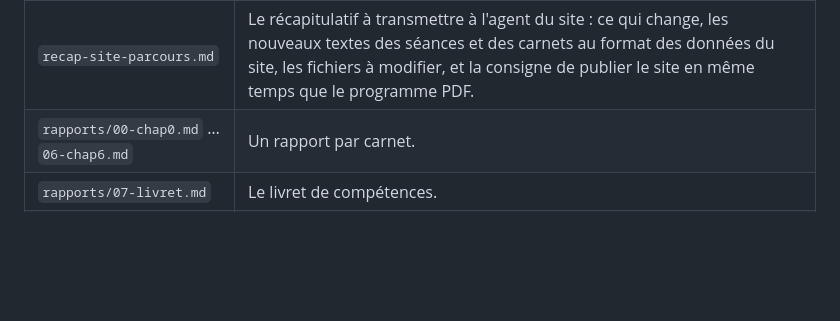
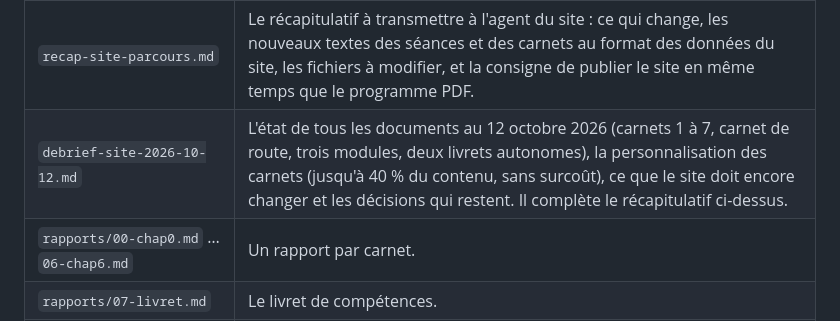
Before and after one commit to Nick18201/workbook-mdm, a Markdown page: audit-carnets-2026-10/README.md, the part around the change. Rendered like a GitHub page; blank space fills up the shorter version.

```diff
--- a/audit-carnets-2026-10/README.md
+++ b/audit-carnets-2026-10/README.md
@@ -9,6 +9,7 @@ Audit pédagogique et ergonomique des carnets 0 à 6, du livret de compétences
 | `synthese.html` | La synthèse complète, à ouvrir dans un navigateur : l'essentiel, 8 constats transversaux, charge de travail, fil rouge, un verdict par document, conditions de remplissage, architecture, plan par lots, décisions. Les 9 rapports détaillés y sont repris en fin de page. |
 | `carte-parcours-unifie.md` (et `.html`) | Le parcours unifié, pour les PDF et l'app. Il intègre les décisions du 8 octobre : plus de carnet 0, carnets 1 à 7 puis carnet de route, le carnet N prépare la séance N, séances réparties 5 / 3 / 2. Il donne aussi le gabarit commun, une décision par exercice, le budget de temps, les données qui circulent et les règles de personnalisation. |
 | `recap-site-parcours.md` | Le récapitulatif à transmettre à l'agent du site : ce qui change, les nouveaux textes des séances et des carnets au format des données du site, les fichiers à modifier, et la consigne de publier le site en même temps que le programme PDF. |
+| `debrief-site-2026-10-12.md` | L'état de tous les documents au 12 octobre 2026 (carnets 1 à 7, carnet de route, trois modules, deux livrets autonomes), la personnalisation des carnets (jusqu'à 40 % du contenu, sans surcoût), ce que le site doit encore changer et les décisions qui restent. Il complète le récapitulatif ci-dessus. |
 | `rapports/00-chap0.md` … `06-chap6.md` | Un rapport par carnet. |
 | `rapports/07-livret.md` | Le livret de compétences. |
 | `rapports/08-business_plan.md` | Le livret projet « Mon business plan », avec une section sur l'exactitude réglementaire. |
```
Also changed, not shown: audit-carnets-2026-10/debrief-site-2026-10-12.md (added, +220 -0 lines), audit-carnets-2026-10/recap-site-parcours.md (+2 -0 lines).
